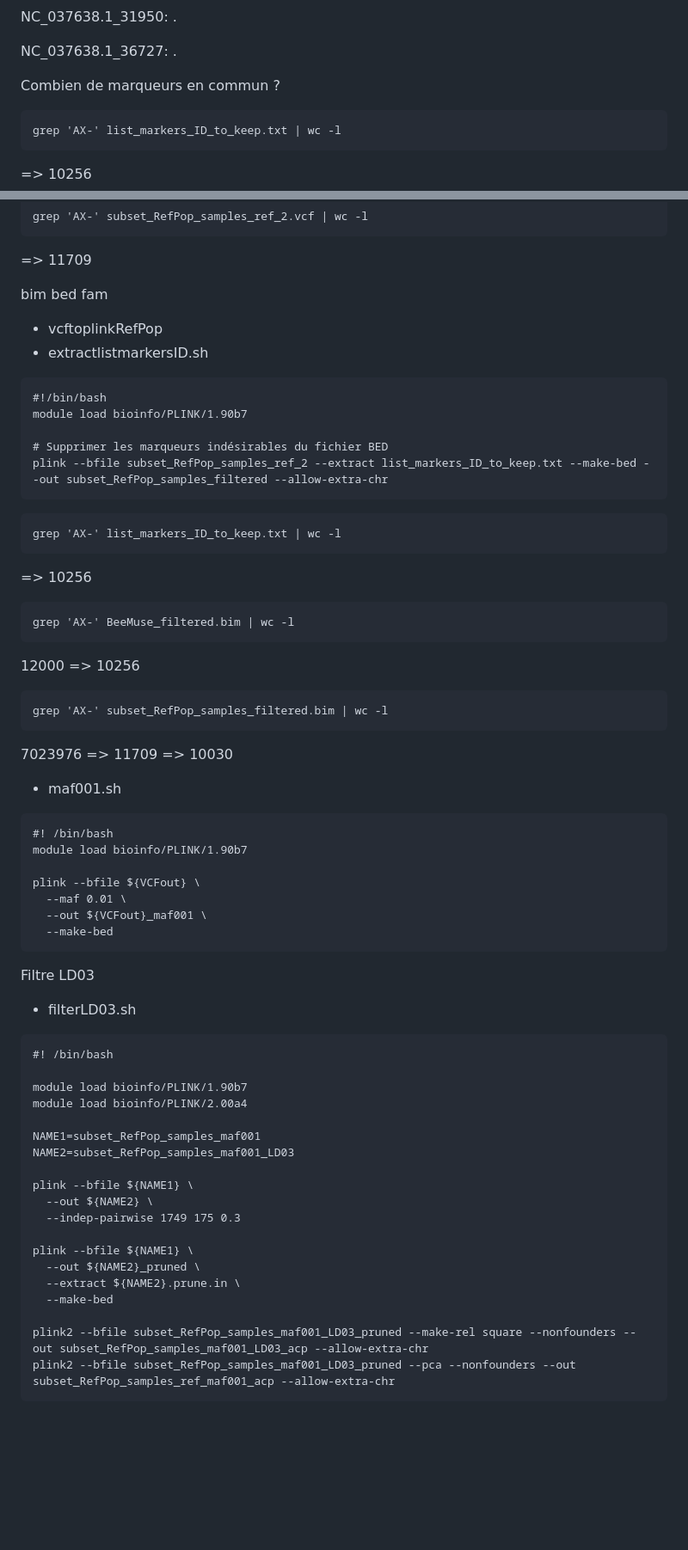
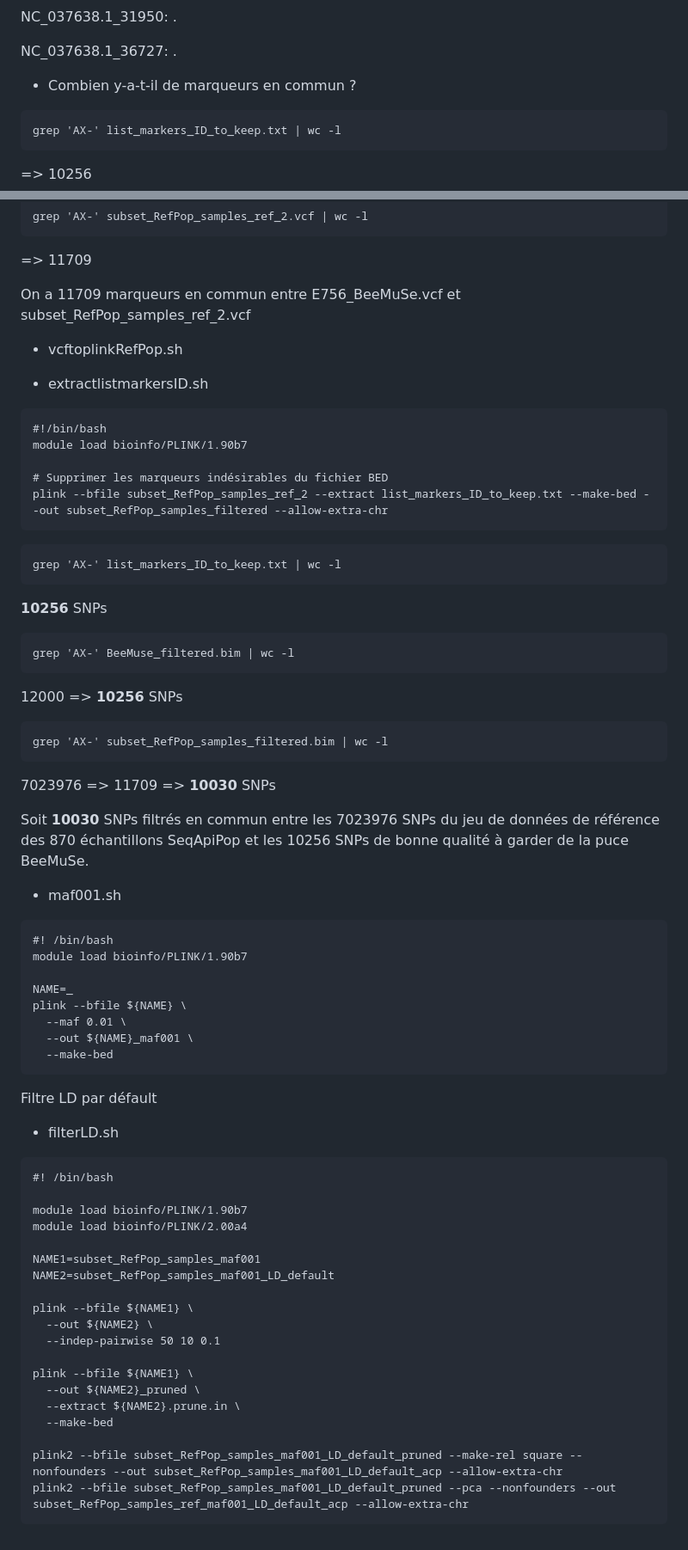
Before and after one commit to nicolasbttg/Stage_M2_NB, a Markdown page: commandes_bash.md, 2 parts joined by grey strips. Shown at 86% size. Drawn GitHub-style; blank space fills up the shorter version.

````diff
--- a/commandes_bash.md
+++ b/commandes_bash.md
@@ -334,8 +341,7 @@ NC_037638.1_31950: .
 
 NC_037638.1_36727: .
 
-
-Combien de marqueurs en commun ?
+- Combien y-a-t-il de marqueurs en commun ?
 ```
 grep 'AX-' list_markers_ID_to_keep.txt | wc -l
 ```
@@ -349,9 +355,10 @@ grep 'AX-' subset_RefPop_samples_ref_2.vcf | wc -l
 ```
 => 11709
 
-bim bed fam
+On a 11709 marqueurs en commun entre E756_BeeMuSe.vcf et subset_RefPop_samples_ref_2.vcf
 
-- vcftoplinkRefPop
+- vcftoplinkRefPop.sh
+
 - extractlistmarkersID.sh
 ```
 #!/bin/bash
@@ -363,30 +370,33 @@ plink --bfile subset_RefPop_samples_ref_2 --extract list_markers_ID_to_keep.txt
 ```
 grep 'AX-' list_markers_ID_to_keep.txt | wc -l
 ```
-=> 10256
+**10256** SNPs
 ```
 grep 'AX-' BeeMuse_filtered.bim | wc -l
 ```
-12000 => 10256
+12000 => **10256** SNPs
 ```
 grep 'AX-' subset_RefPop_samples_filtered.bim | wc -l
 ```
-7023976 => 11709 => 10030
+7023976 => 11709 => **10030** SNPs
+
+Soit **10030** SNPs filtrés en commun entre les 7023976 SNPs du jeu de données de référence des 870 échantillons SeqApiPop et les 10256 SNPs de bonne qualité à garder de la puce BeeMuSe.
 
 - maf001.sh
 ```
 #! /bin/bash
 module load bioinfo/PLINK/1.90b7
 
-plink --bfile ${VCFout} \
+NAME=_
+plink --bfile ${NAME} \
   --maf 0.01 \
-  --out ${VCFout}_maf001 \
+  --out ${NAME}_maf001 \
   --make-bed
 ```
 
- Filtre LD03
+ Filtre LD par défault
 
-- filterLD03.sh
+- filterLD.sh
 ```
 #! /bin/bash
 
@@ -394,17 +404,17 @@ module load bioinfo/PLINK/1.90b7
 module load bioinfo/PLINK/2.00a4
 
 NAME1=subset_RefPop_samples_maf001
-NAME2=subset_RefPop_samples_maf001_LD03
+NAME2=subset_RefPop_samples_maf001_LD_default
 
 plink --bfile ${NAME1} \
   --out ${NAME2} \
-  --indep-pairwise 1749 175 0.3
+  --indep-pairwise 50 10 0.1
 
 plink --bfile ${NAME1} \
   --out ${NAME2}_pruned \
   --extract ${NAME2}.prune.in \
   --make-bed
 
-plink2 --bfile subset_RefPop_samples_maf001_LD03_pruned --make-rel square --nonfounders --out subset_RefPop_samples_maf001_LD03_acp --allow-extra-chr
-plink2 --bfile subset_RefPop_samples_maf001_LD03_pruned --pca --nonfounders --out subset_RefPop_samples_ref_maf001_acp --allow-extra-chr
+plink2 --bfile subset_RefPop_samples_maf001_LD_default_pruned --make-rel square --nonfounders --out subset_RefPop_samples_maf001_LD_default_acp --allow-extra-chr
+plink2 --bfile subset_RefPop_samples_maf001_LD_default_pruned --pca --nonfounders --out subset_RefPop_samples_ref_maf001_LD_default_acp --allow-extra-chr
 ```
````
Also changed, not shown: other parts of commandes_bash.md (+27 -20 lines).
